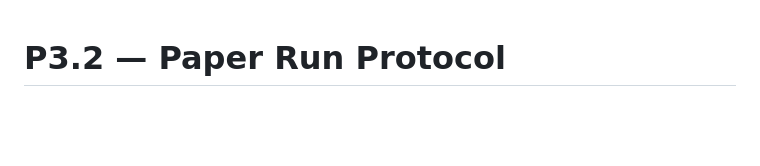
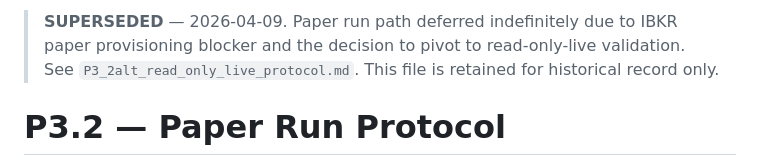
Before and after one commit to thecoderpatil/agt, a Markdown page: protocols/P3_2_paper_run_protocol.md, the part around the change. Rendered like a GitHub page; blank space fills up the shorter version.

```diff
--- a/protocols/P3_2_paper_run_protocol.md
+++ b/protocols/P3_2_paper_run_protocol.md
@@ -1,3 +1,6 @@
+> **SUPERSEDED** — 2026-04-09. Paper run path deferred indefinitely due to IBKR paper provisioning blocker and the decision to pivot to read-only-live validation. See `P3_2alt_read_only_live_protocol.md`. This file is retained for historical record only.
+>
+
 # P3.2 — Paper Run Protocol
 
 **Purpose:** End-to-end money path validation on IBKR paper account. Manual Dynamic Exit, Yash household, 1 contract SPY covered call.
```
Also changed, not shown: protocols/P3_2alt_read_only_live_protocol.md (added, +191 -0 lines).
